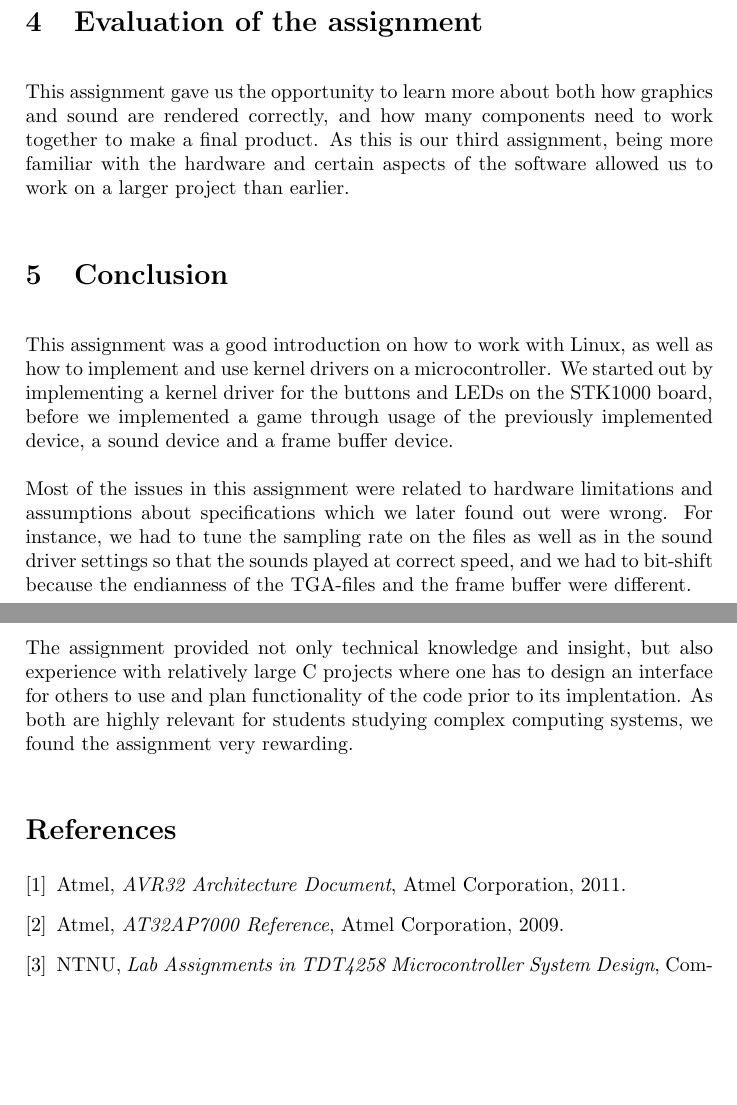
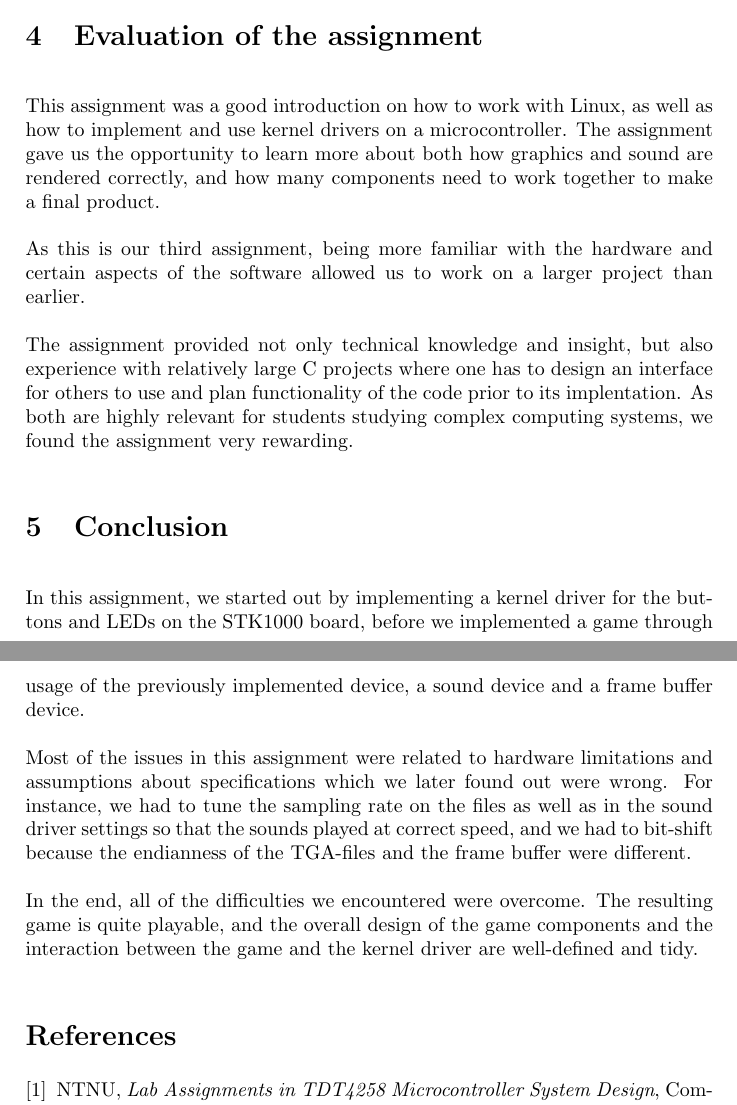
Before and after one commit to evegard/tdt4258, a LaTeX paper (ex3/report/report.tex, which reads ex3/report/sections/conclusion.tex, ex3/report/sections/evaluation.tex, ex3/report/sections/references.tex): two parts of pages 14 and 15 of 15, joined at a grey line, cut so that both start at the same text, the shorter picture padded with empty space. Compiled offline with pdfLaTeX.

Commit message:
Moved some text between Evaluation and Conclusion, and removed unused references

```diff
--- a/ex3/report/sections/conclusion.tex
+++ b/ex3/report/sections/conclusion.tex
@@ -1,22 +1,18 @@
 \section{Conclusion}
 
-This assignment was a good introduction on how to work with Linux, as
-well as how to implement and use kernel drivers on a microcontroller. We
-started out by implementing a kernel driver for the buttons and LEDs on
-the STK1000 board, before we implemented a game through usage of the
-previously implemented device, a sound device and a frame buffer
-device.
+In this assignment, we started out by implementing a kernel driver for
+the buttons and LEDs on the STK1000 board, before we implemented a game
+through usage of the previously implemented device, a sound device and a
+frame buffer device.
 
 Most of the issues in this assignment were related to hardware
 limitations and assumptions about specifications which we later found
 out were wrong. For instance, we had to tune the sampling rate on the
-files as well as in the sound driver settings so that the sounds played at correct speed, and we had to
-bit-shift because the endianness of the TGA-files and the frame buffer
-were different.
+files as well as in the sound driver settings so that the sounds played
+at correct speed, and we had to bit-shift because the endianness of the
+TGA-files and the frame buffer were different.
 
-The assignment provided not only technical knowledge and insight, but
-also experience with relatively large C projects where one has to
-design an interface for others to use and plan functionality of the code
-prior to its implentation. As both are highly relevant for students
-studying complex computing systems, we found the assignment very
-rewarding.
+In the end, all of the difficulties we encountered were overcome. The
+resulting game is quite playable, and the overall design of the game
+components and the interaction between the game and the kernel driver
+are well-defined and tidy.
--- a/ex3/report/sections/evaluation.tex
+++ b/ex3/report/sections/evaluation.tex
@@ -1,3 +1,17 @@
 \section{Evaluation of the assignment}
-% TODO: Lage full tekst av det usammenhengende under.
-This assignment gave us the opportunity to learn more about both how graphics and sound are rendered correctly, and how many components need to work together to make a final product. As this is our third assignment, being more familiar with the hardware and certain aspects of the software allowed us to work on a larger project than earlier.
+
+This assignment was a good introduction on how to work with Linux, as
+well as how to implement and use kernel drivers on a microcontroller.
+The assignment gave us the opportunity to learn more about both how
+graphics and sound are rendered correctly, and how many components need
+to work together to make a final product.
+
+As this is our third assignment, being more familiar with the hardware
+and certain aspects of the software allowed us to work on a larger
+project than earlier.
+
+The assignment provided not only technical knowledge and insight, but
+also experience with relatively large C projects where one has to design
+an interface for others to use and plan functionality of the code prior
+to its implentation. As both are highly relevant for students studying
+complex computing systems, we found the assignment very rewarding.
--- a/ex3/report/sections/references.tex
+++ b/ex3/report/sections/references.tex
@@ -1,16 +1,4 @@
 \begin{thebibliography}{9}
-
-\bibitem{avr32}
-    Atmel,
-    \emph{AVR32 Architecture Document},
-    Atmel Corporation,
-    2011.
-
-\bibitem{ap7000}
-    Atmel,
-    \emph{AT32AP7000 Reference},
-    Atmel Corporation,
-    2009.
 
 \bibitem{comp}
     NTNU,
```
